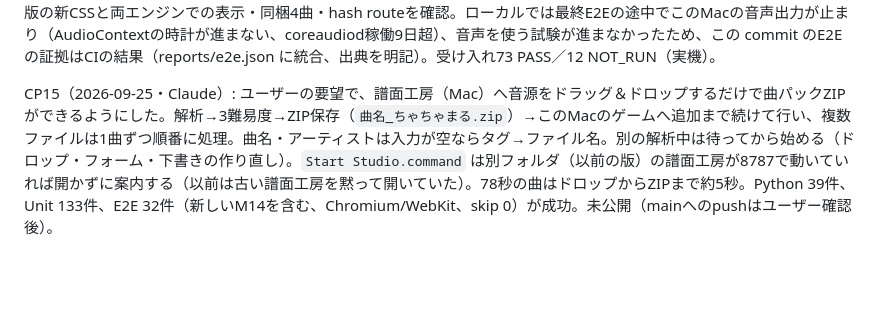
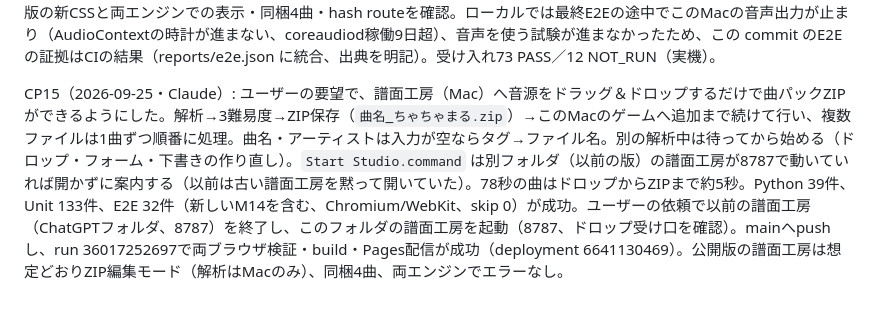
Before and after one commit to kochamari/chachamaru-rhythm, a Markdown page: PROGRESS.md, the part around the change. Drawn GitHub-style; blank space fills up the shorter version.

Commit message:
docs: record the Studio drop-to-pack publish
Co-Authored-By: Claude Opus 5.5 <noreply@anthropic.com>

```diff
--- a/PROGRESS.md
+++ b/PROGRESS.md
@@ -24,4 +24,4 @@ CP12（2026-09-24・Claude）: ユーザーの「最高のアプリに。大改
 CP13（2026-09-24・Claude）: 全面改修を公開。最初のrun 35970605624はUbuntuのChromium（GPUなし＝SwiftShader）でE2E 2件が時間切れになり配信されなかった（曲は実時間で完走。READY画面の撮影11秒・クリック14秒が原因）。演奏画面のマスク4つを廃止（77→34ms/フレーム）、READY／一時停止の背景ぼかしを全環境で廃止（65→17ms）、CPU描画を判定して装飾フィルターを止め演奏を0.75倍解像度で描く（`app/gpu.ts`）、自動画質調整がプレイヤーの設定を書き換えていた不具合を修正。WebKitで再読み込み時に裏の同梱曲導入・Studio同期の読み込みが打ち切られてエラーになる競合を、`beforeunload`／`pagehide` での取り消しとBlob読み戻しの廃止で解消（再読み込み40回×2エンジンでエラー0）。E04の同一URL再読み込みを解消。Unit 133件・Python 34件・E2E 30件（Chromium/WebKit、skip 0）、SwiftShader強制のChromium 15件も成功。run 35976493358で両ブラウザの検証・build・Pages配信が成功し、公開URLを新規のChromium・WebKitで確認（新ビルド・同梱4曲・AUTO演奏・hash route）。受け入れ73 PASS／12 NOT_RUN（実機）。DEVICE=NOT_RUN、DEPLOYMENT=PASS。
 CP14（2026-09-24・Claude）: 記録用のpush（run 35978634265）でCIのmacOS WebKitのE01が時間切れ（配信はスキップされ公開中の版は不変）。一時ブランチ（配信なし）で計測し、タイトルのキャラクターの `filter: drop-shadow` が毎フレーム描き直されてページ全体を止めていたと特定（rAF 92ms、IndexedDB書込み1.5MBが1540ms→影なしで17ms・10ms、同梱曲の導入23.1秒→3.4秒）。影を静的な楕円に置き換え。同runのWebKit Studio試聴（M01）の失敗はCP11と同じ現象で原因未確定。run 35989564317（commit 2926b9d）で両ブラウザ全30試験・build・Pages配信が成功（CIのWebKit全体 5.8〜7.6分→2.8分、P04 30.3秒→2.7秒、E01 1.5分）。公開版の新CSSと両エンジンでの表示・同梱4曲・hash routeを確認。ローカルでは最終E2Eの途中でこのMacの音声出力が止まり（AudioContextの時計が進まない、coreaudiod稼働9日超）、音声を使う試験が進まなかったため、この commit のE2Eの証拠はCIの結果（reports/e2e.json に統合、出典を明記）。受け入れ73 PASS／12 NOT_RUN（実機）。
 
-CP15（2026-09-25・Claude）: ユーザーの要望で、譜面工房（Mac）へ音源をドラッグ＆ドロップするだけで曲パックZIPができるようにした。解析→3難易度→ZIP保存（`曲名_ちゃちゃまる.zip`）→このMacのゲームへ追加まで続けて行い、複数ファイルは1曲ずつ順番に処理。曲名・アーティストは入力が空ならタグ→ファイル名。別の解析中は待ってから始める（ドロップ・フォーム・下書きの作り直し）。`Start Studio.command` は別フォルダ（以前の版）の譜面工房が8787で動いていれば開かずに案内する（以前は古い譜面工房を黙って開いていた）。78秒の曲はドロップからZIPまで約5秒。Python 39件、Unit 133件、E2E 32件（新しいM14を含む、Chromium/WebKit、skip 0）が成功。未公開（mainへのpushはユーザー確認後）。
+CP15（2026-09-25・Claude）: ユーザーの要望で、譜面工房（Mac）へ音源をドラッグ＆ドロップするだけで曲パックZIPができるようにした。解析→3難易度→ZIP保存（`曲名_ちゃちゃまる.zip`）→このMacのゲームへ追加まで続けて行い、複数ファイルは1曲ずつ順番に処理。曲名・アーティストは入力が空ならタグ→ファイル名。別の解析中は待ってから始める（ドロップ・フォーム・下書きの作り直し）。`Start Studio.command` は別フォルダ（以前の版）の譜面工房が8787で動いていれば開かずに案内する（以前は古い譜面工房を黙って開いていた）。78秒の曲はドロップからZIPまで約5秒。Python 39件、Unit 133件、E2E 32件（新しいM14を含む、Chromium/WebKit、skip 0）が成功。ユーザーの依頼で以前の譜面工房（ChatGPTフォルダ、8787）を終了し、このフォルダの譜面工房を起動（8787、ドロップ受け口を確認）。mainへpushし、run 36017252697で両ブラウザ検証・build・Pages配信が成功（deployment 6641130469）。公開版の譜面工房は想定どおりZIP編集モード（解析はMacのみ）、同梱4曲、両エンジンでエラーなし。
```
